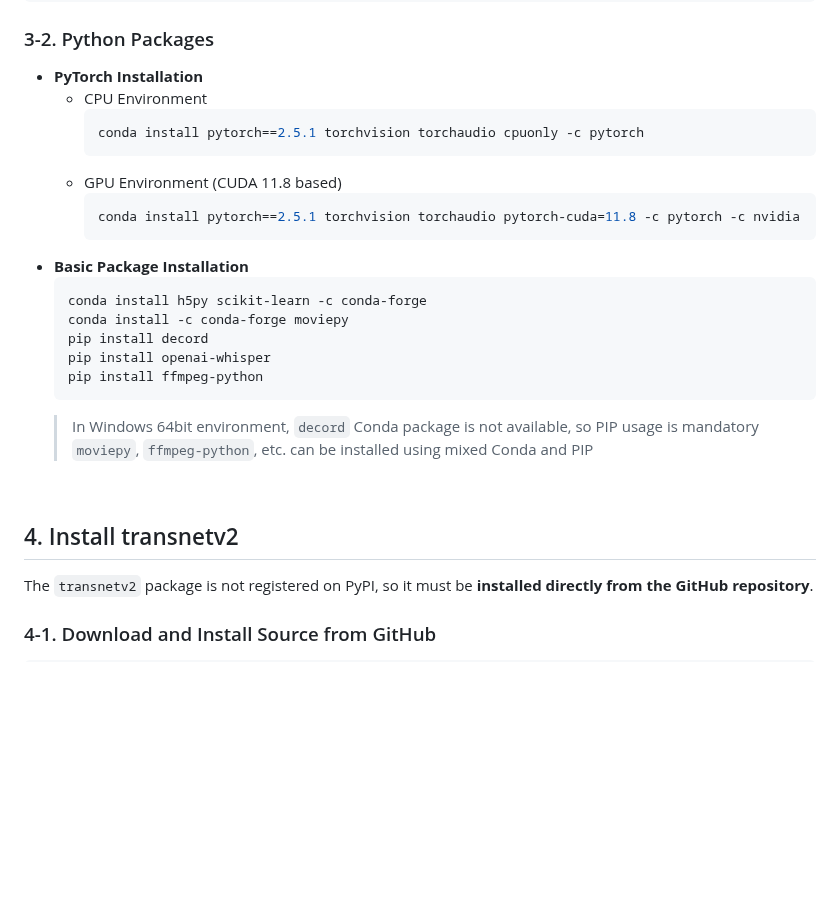
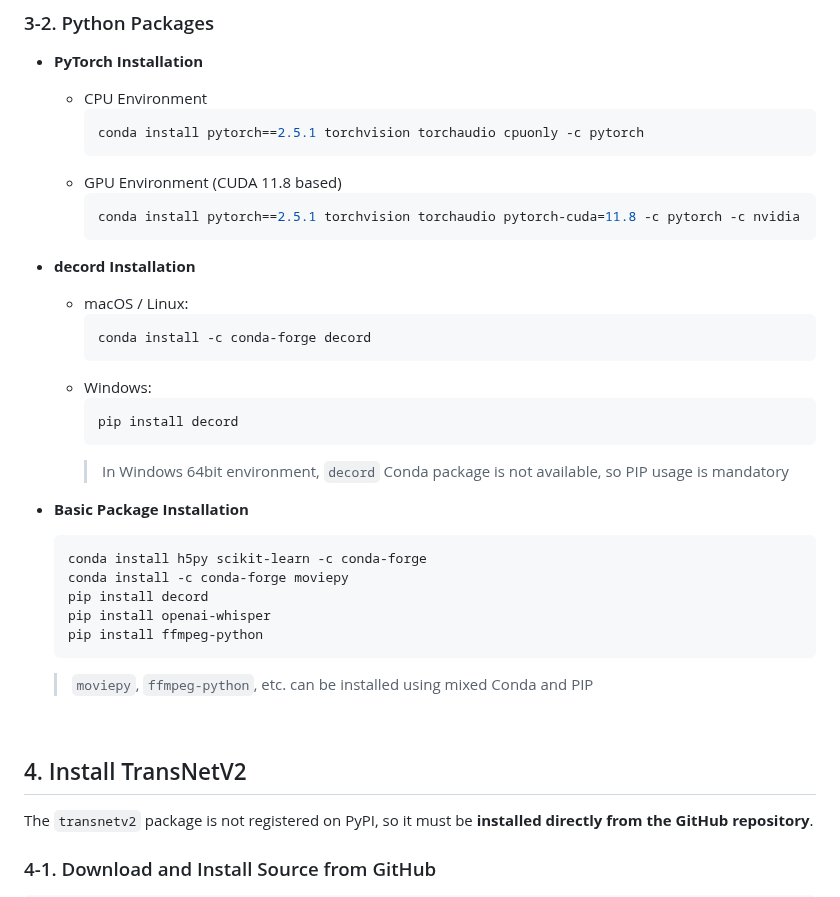
Before and after one commit to HwangCheese/VideoSummary, a Markdown page: INSTALL_EN.md, the part around one of its changes. Rendered like a GitHub page; blank space fills up the shorter version.

````diff
--- a/INSTALL_EN.md
+++ b/INSTALL_EN.md
@@ -59,6 +59,18 @@ npm install
     ```bash
     conda install pytorch==2.5.1 torchvision torchaudio pytorch-cuda=11.8 -c pytorch -c nvidia
     ```
+
+- **decord Installation**
+  - macOS / Linux:
+    ```bash
+    conda install -c conda-forge decord
+    ```
+  - Windows:
+    ```bash
+    pip install decord
+    ```
+    > In Windows 64bit environment, `decord` Conda package is not available, so PIP usage is mandatory
+
 - **Basic Package Installation**
   ```bash
   conda install h5py scikit-learn -c conda-forge
@@ -67,11 +79,11 @@ npm install
   pip install openai-whisper
   pip install ffmpeg-python
   ```
-  > In Windows 64bit environment, `decord` Conda package is not available, so PIP usage is mandatory
   > `moviepy`, `ffmpeg-python`, etc. can be installed using mixed Conda and PIP
 <br>
 
-## 4. Install transnetv2
+
+## 4. Install TransNetV2
 The `transnetv2` package is not registered on PyPI, so it must be **installed directly from the GitHub repository**.
 ### 4-1. Download and Install Source from GitHub
 
````
Also changed, not shown: other parts of INSTALL_EN.md (+35 -1 lines).
